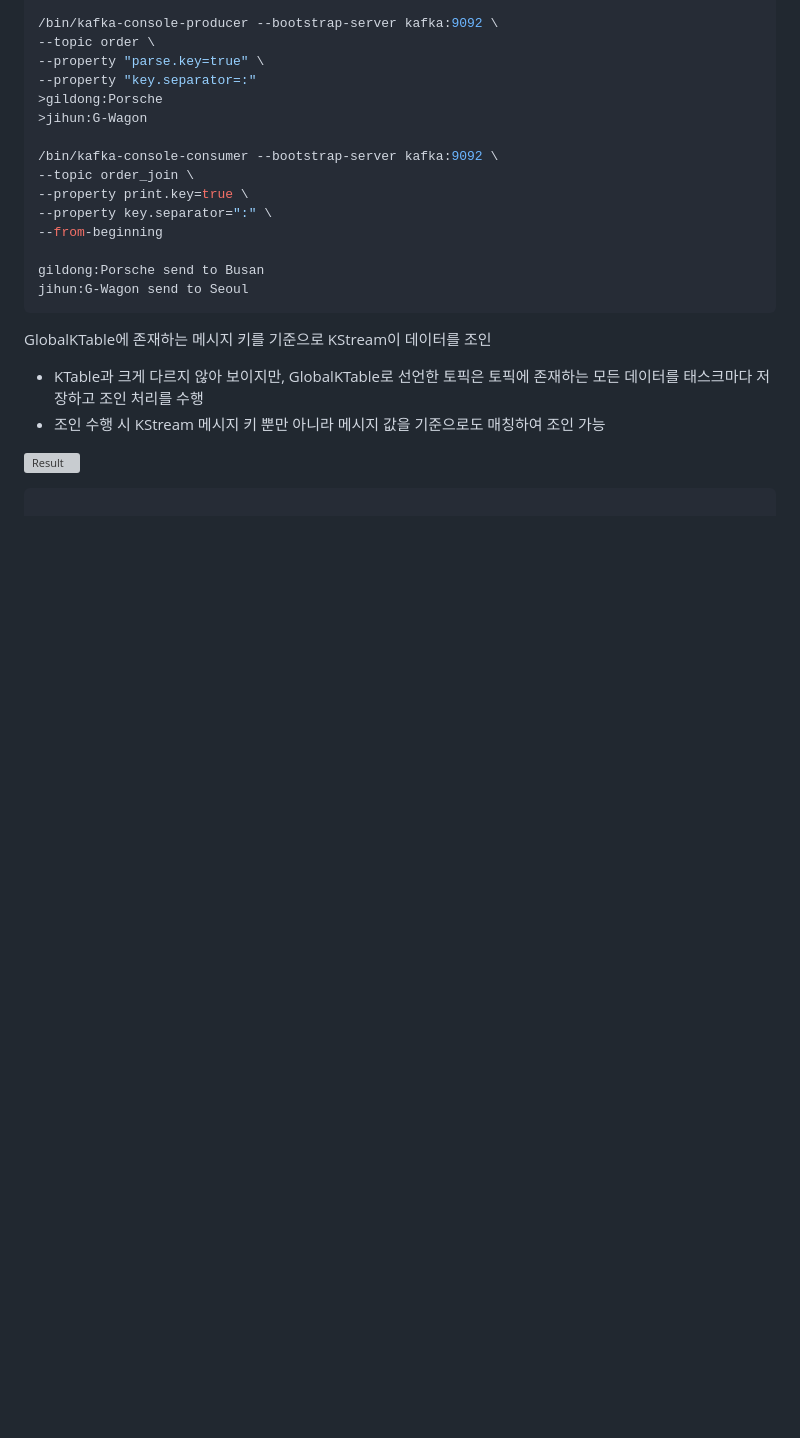
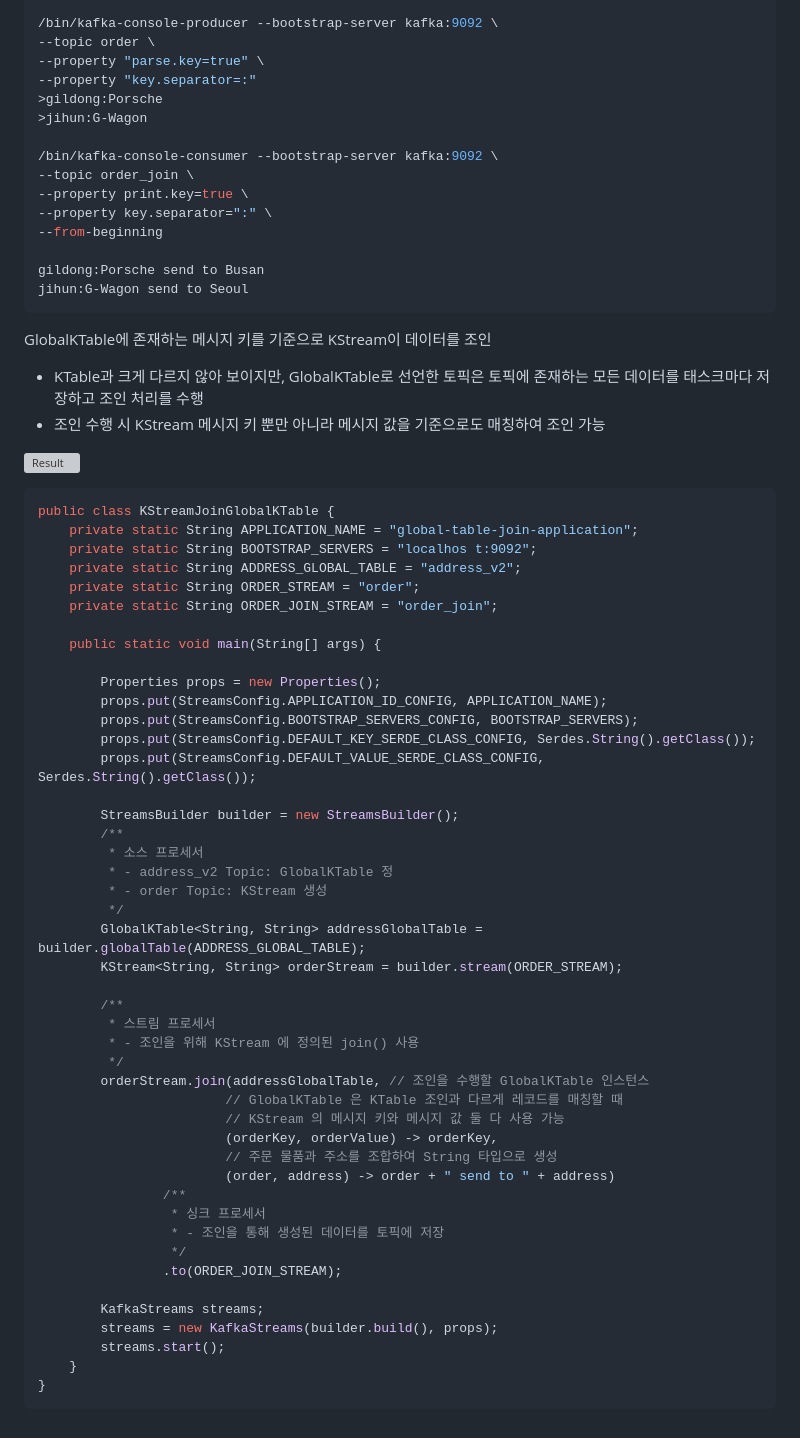
Before and after one commit to jihunparkme/blog, a Markdown page: contents/kafka-streams.md, the part around the change. Rendered like a GitHub page; blank space fills up the shorter version; grey boxes are pictures that could not be loaded.

Commit message:
KTable, KStream join()

````diff
--- a/contents/kafka-streams.md
+++ b/contents/kafka-streams.md
@@ -536,4 +536,49 @@ GlobalKTable에 존재하는 메시지 키를 기준으로 KStream이 데이터
 ![Result](https://github.com/jihunparkme/blog/blob/main/img/kafka-streams/GlobalKTable-join.png?raw=true 'Result')
 
 ```java
+public class KStreamJoinGlobalKTable {
+    private static String APPLICATION_NAME = "global-table-join-application";
+    private static String BOOTSTRAP_SERVERS = "localhos t:9092";
+    private static String ADDRESS_GLOBAL_TABLE = "address_v2";
+    private static String ORDER_STREAM = "order";
+    private static String ORDER_JOIN_STREAM = "order_join";
+
+    public static void main(String[] args) {
+
+        Properties props = new Properties();
+        props.put(StreamsConfig.APPLICATION_ID_CONFIG, APPLICATION_NAME);
+        props.put(StreamsConfig.BOOTSTRAP_SERVERS_CONFIG, BOOTSTRAP_SERVERS);
+        props.put(StreamsConfig.DEFAULT_KEY_SERDE_CLASS_CONFIG, Serdes.String().getClass());
+        props.put(StreamsConfig.DEFAULT_VALUE_SERDE_CLASS_CONFIG, Serdes.String().getClass());
+
+        StreamsBuilder builder = new StreamsBuilder();
+        /**
+         * 소스 프로세서
+         * - address_v2 Topic: GlobalKTable 정
+         * - order Topic: KStream 생성
+         */
+        GlobalKTable<String, String> addressGlobalTable = builder.globalTable(ADDRESS_GLOBAL_TABLE);
+        KStream<String, String> orderStream = builder.stream(ORDER_STREAM);
+
+        /**
+         * 스트림 프로세서
+         * - 조인을 위해 KStream 에 정의된 join() 사용
+         */
+        orderStream.join(addressGlobalTable, // 조인을 수행할 GlobalKTable 인스턴스
+                        // GlobalKTable 은 KTable 조인과 다르게 레코드를 매칭할 때
+                        // KStream 의 메시지 키와 메시지 값 둘 다 사용 가능
+                        (orderKey, orderValue) -> orderKey,
+                        // 주문 물품과 주소를 조합하여 String 타입으로 생성
+                        (order, address) -> order + " send to " + address)
+                /**
+                 * 싱크 프로세서
+                 * - 조인을 통해 생성된 데이터를 토픽에 저장
+                 */
+                .to(ORDER_JOIN_STREAM);
+
+        KafkaStreams streams;
+        streams = new KafkaStreams(builder.build(), props);
+        streams.start();
+    }
+}
 ```
````
